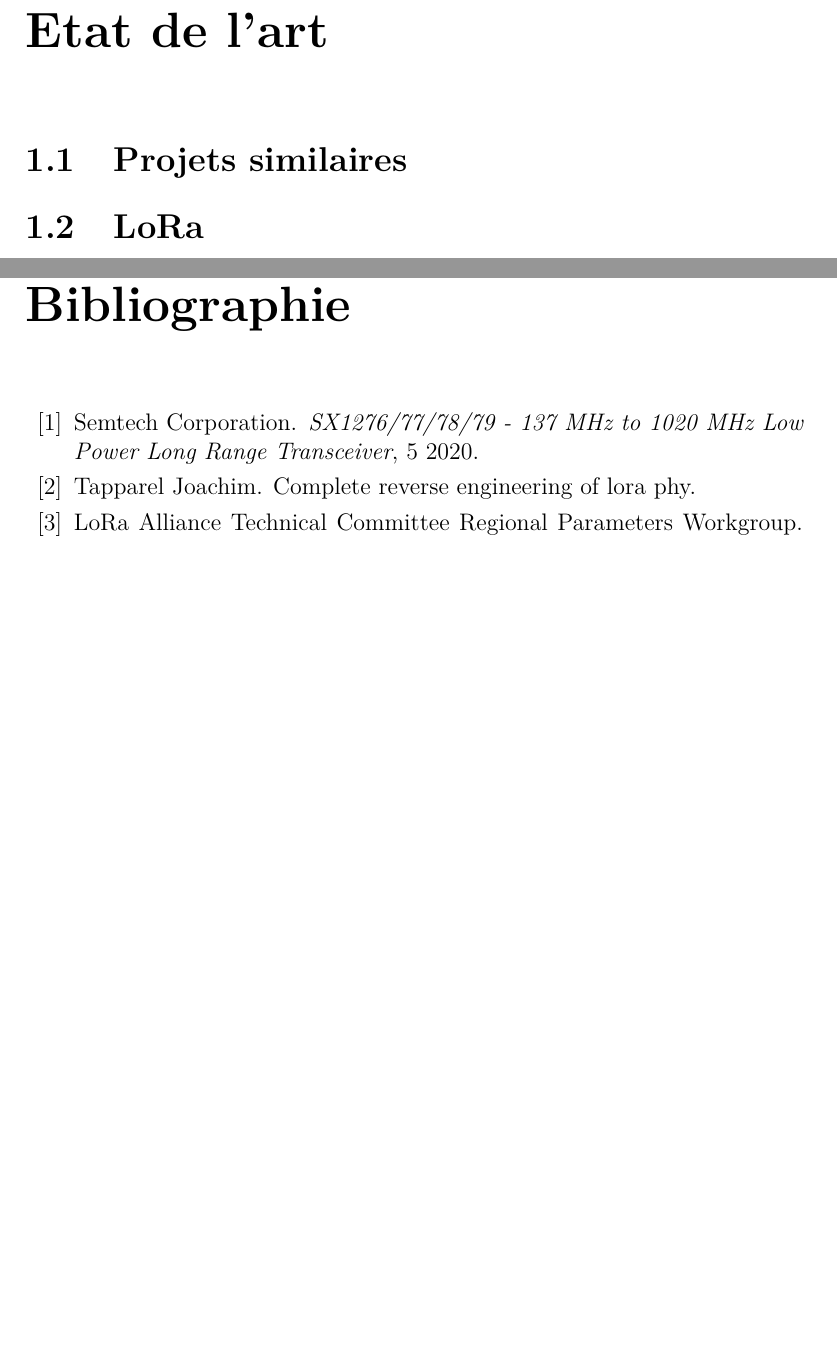
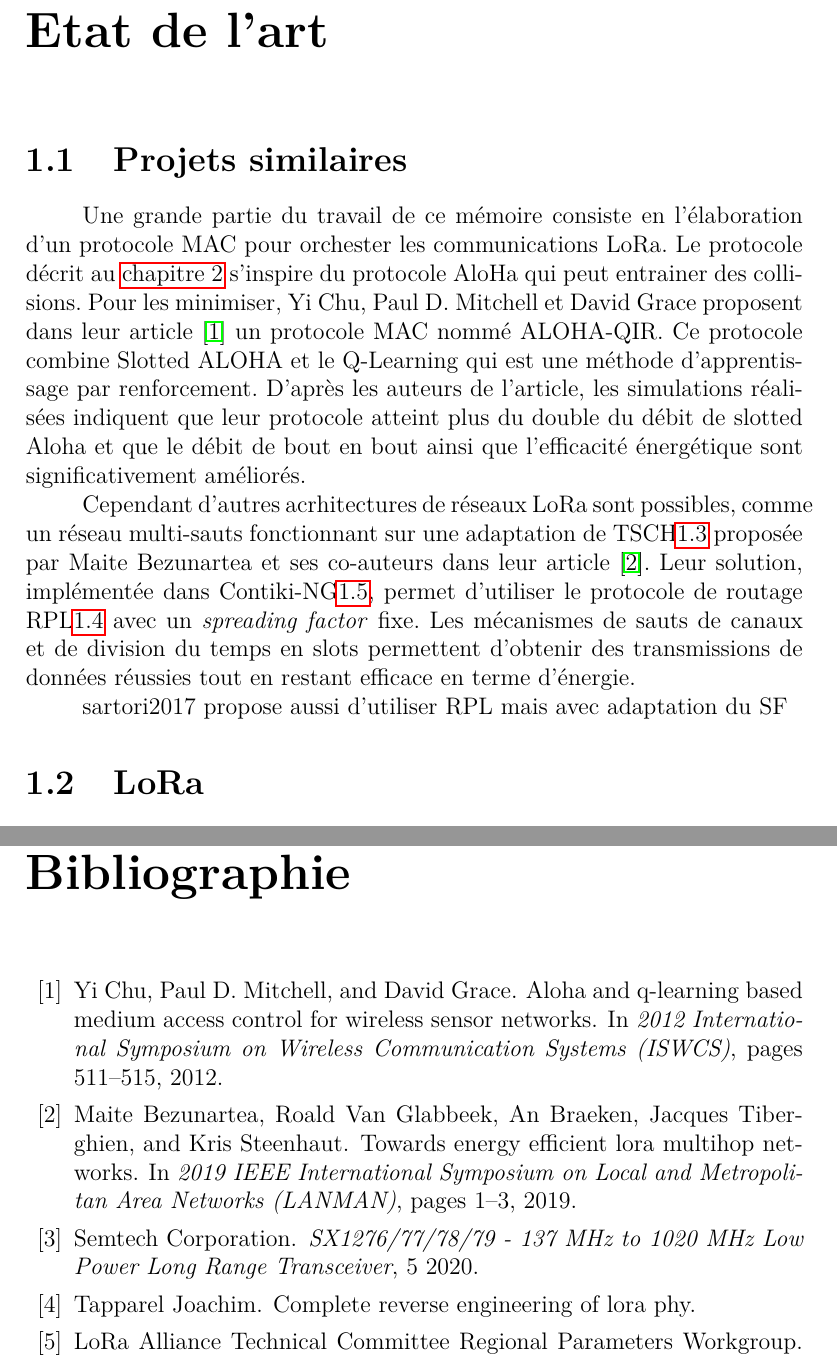
Before and after one commit to ArnaudPalgen/ma2_memoire, a LaTeX document (memoire/main.tex, which reads memoire/res/bibliography/main.bib, memoire/src/etat_art/related_work.tex): two parts of pages 5 and 35 of 36 before the commit and two parts of pages 5 and 36 of 38 after it, joined at a grey line, cut so that both start at the same text, the shorter picture padded with empty space. Compiled offline with pdfLaTeX.

Commit message:
begin related work

```diff
--- a/memoire/res/bibliography/main.bib
+++ b/memoire/res/bibliography/main.bib
@@ -226,3 +226,12 @@ abstract = {Several studies have highlighted that the IEEE 802.15.4 standard pre
   author={Ghoslya, Sakshama},
   note="[Accès en ligne le 11 juillet 2021]"
 }
+
+@INPROCEEDINGS{6328420,
+  author={Chu, Yi and Mitchell, Paul D. and Grace, David},
+  booktitle={2012 International Symposium on Wireless Communication Systems (ISWCS)},
+  title={ALOHA and Q-Learning based medium access control for Wireless Sensor Networks},
+  year={2012},
+  volume={},
+  number={},
+  pages={511-515},
@@ -228,0 +243,8 @@ abstract = {Several studies have highlighted that the IEEE 802.15.4 standard pre
+  booktitle={2019 IEEE International Symposium on Local and Metropolitan Area Networks (LANMAN)},
+  title={Towards Energy Efficient LoRa Multihop Networks},
+  year={2019},
+  volume={},
+  number={},
+  pages={1-3},
+  doi={10.1109/LANMAN.2019.8847137}
+}
--- a/memoire/src/etat_art/related_work.tex
+++ b/memoire/src/etat_art/related_work.tex
@@ -1,16 +1,25 @@
 \section{Projets similaires}\label{sec:etat_art-related-work}
 \renewcommand{\rightmark}{Projet similaires}
 
-% le truc principal du projet est de concevoir un protocol mac pour orchester les communications LoRa. Le protocole décrit en ...(archi) s'inspire du protocole AloHa. Cela peut entrainer des collisions. Pour minimiser ces collisions, Yi Chu, Paul D. Mitchell et David Grace proposent dans leur article lora/chu2012.pdf un ptorocole MAC nommé  ALOHA-QIR. Ce protocole combine Slotted ALOHA et le Q-Learning qui est une méthode d'apprentissage par renforcement. D'après les auteurs de l'article, les simulations réalisées indiquent que leur protocole atteint plus du double du débit de slotted Aloha et que le débit de bout en bout ainsi que l'efficacité énergétique sont significativement améliorés.
-
-%Cependant, d'autres acrhitectures pour l'orechestration des communications sont possibles, comme l'utilisation d'un réseau MESH (todo décrire) rendue possible via l'adaptation pour LoRa du protocole MAC TSCH
+Une grande partie du travail de ce mémoire consiste en l'élaboration d'un protocole MAC pour
+orchester les communications LoRa. Le protocole décrit au \autoref{chap:archi} s'inspire du
+protocole AloHa qui peut entrainer des collisions. Pour les minimiser, Yi Chu, Paul D. Mitchell et
+David Grace proposent dans leur article~\cite{6328420} un protocole MAC nommé ALOHA-QIR. Ce
+protocole combine Slotted ALOHA et le Q-Learning qui est une méthode d'apprentissage par
+renforcement. D'après les auteurs de l'article, les simulations réalisées indiquent que leur
+protocole atteint plus du double du débit de slotted Aloha et que le débit de bout en bout ainsi
+que l'efficacité énergétique sont significativement améliorés.
 
 
+Cependant d'autres acrhitectures de réseaux LoRa sont possibles, comme un réseau multi-sauts
+fonctionnant sur une adaptation de TSCH\ref{subsec:etat_art-802.15.4.tsch} proposée par Maite Bezunartea et ses co-auteurs dans leur article~\cite{8847137}. Leur solution, implémentée dans Contiki-NG\ref{subsec:etat_art:rtos:contiki}, permet d'utiliser le protocole de routage RPL\ref{sec:state-rpl} avec un \textit{spreading factor} fixe. Les mécanismes de sauts de canaux et de division du temps en slots permettent d'obtenir des transmissions de données réussies tout en restant efficace en terme d'énergie.
 
+
+sartori2017 propose aussi d'utiliser RPL mais avec adaptation du SF
 
 %
 %lora/bezunartea2019.pdf done
-%lora/chu2012.pdf
+%lora/chu2012.pdf done
 %lora/sartori2017.pdf
 %lora/sensors-20-06893-v2 (1).pdf
 %lora/WF-IoT.pdf
```
Also changed, not shown: memoire/src/architecture/hardware.tex (+3 -3 lines), memoire/src/etat_art/rtos.tex (+1 -1 lines), memoire/res/bibliography/main.bib (5 more changed lines), 3 other files.
